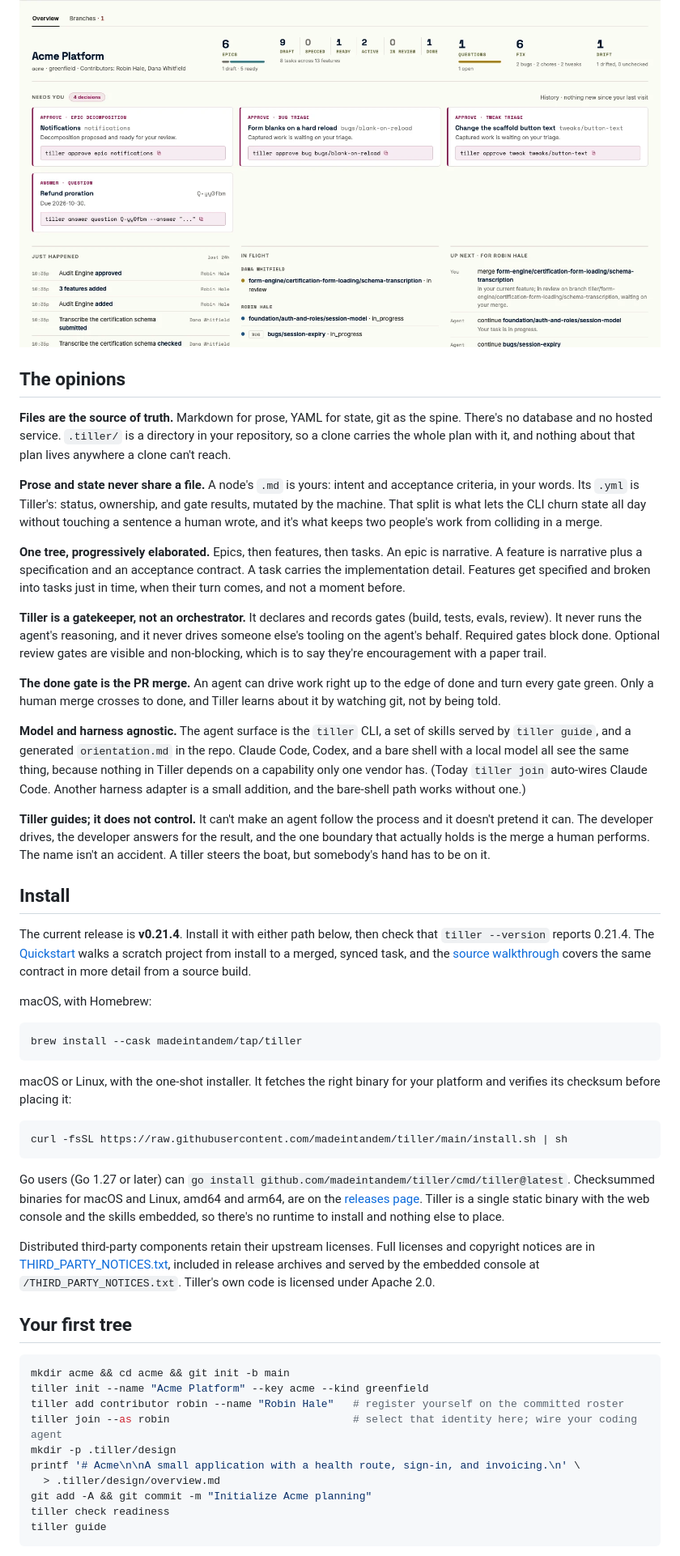
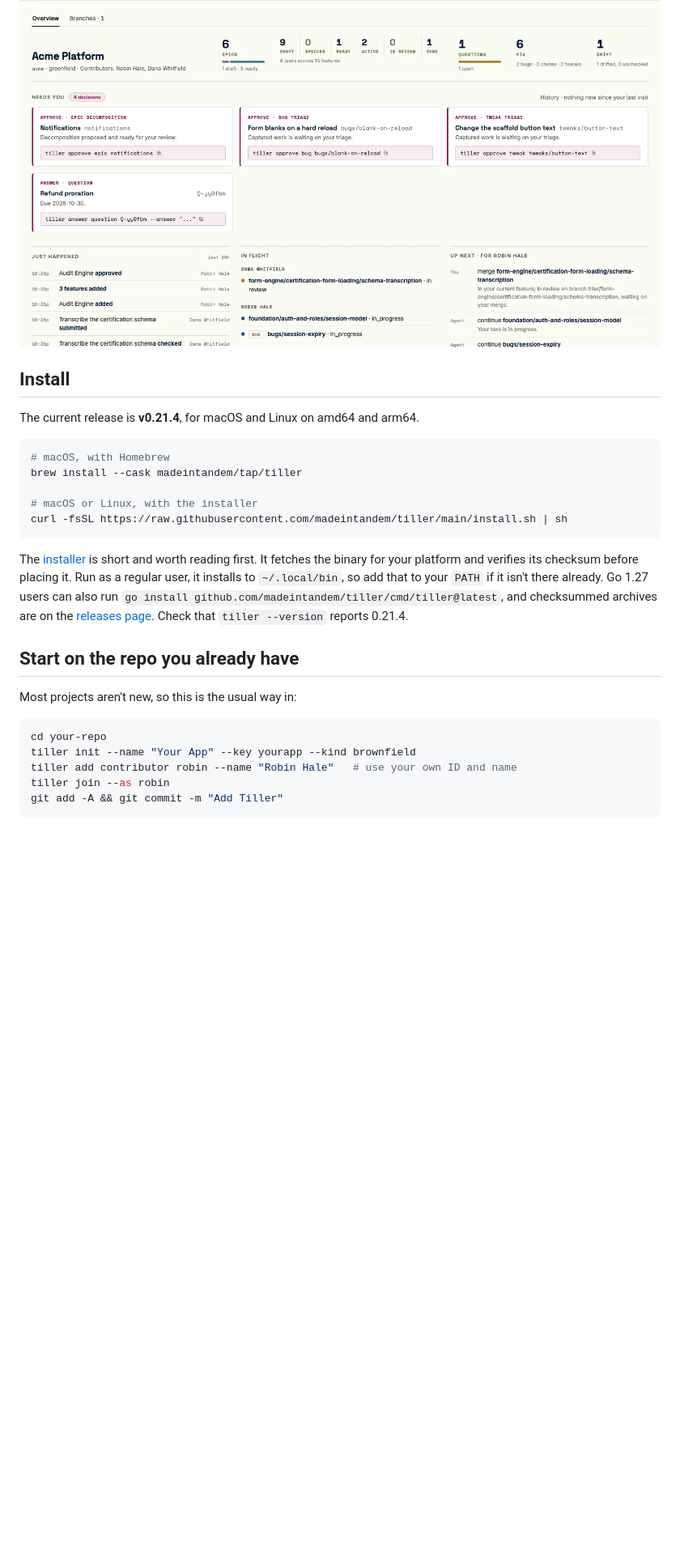
Before and after one commit to madeintandem/tiller, a Markdown page: README.md, the part around one of its changes. Shown at 81% size. GitHub-like rendering; blank space fills up the shorter version.

````diff
--- a/README.md
+++ b/README.md
@@ -16,95 +24,35 @@ the code it describes.
 
 ![The tiller console showing an Acme Platform project: its counts and drift, the decisions that need a human, work in flight, and what is next](docs/assets/console-home.png)
 
-## The opinions
-
-**Files are the source of truth.** Markdown for prose, YAML for state, git as
-the spine. There's no database and no hosted service. `.tiller/` is a
-directory in your repository, so a clone carries the whole plan with it, and
-nothing about that plan lives anywhere a clone can't reach.
-
-**Prose and state never share a file.** A node's `.md` is yours: intent and
-acceptance criteria, in your words. Its `.yml` is Tiller's: status,
-ownership, and gate results, mutated by the machine. That split is what lets
-the CLI churn state all day without touching a sentence a human wrote, and
-it's what keeps two people's work from colliding in a merge.
-
-**One tree, progressively elaborated.** Epics, then features, then tasks. An
-epic is narrative. A feature is narrative plus a specification and an
-acceptance contract. A task carries the implementation detail. Features get
-specified and broken into tasks just in time, when their turn comes, and not
-a moment before.
-
-**Tiller is a gatekeeper, not an orchestrator.** It declares and records gates
-(build, tests, evals, review). It never runs the agent's reasoning, and it
-never drives someone else's tooling on the agent's behalf. Required gates
-block done. Optional review gates are visible and non-blocking, which is to
-say they're encouragement with a paper trail.
-
-**The done gate is the PR merge.** An agent can drive work right up to the
-edge of done and turn every gate green. Only a human merge crosses to done,
-and Tiller learns about it by watching git, not by being told.
-
-**Model and harness agnostic.** The agent surface is the `tiller` CLI, a set
-of skills served by `tiller guide`, and a generated `orientation.md` in the
-repo. Claude Code, Codex, and a bare shell with a local model all see the
-same thing, because nothing in Tiller depends on a capability only one vendor
-has. (Today `tiller join` auto-wires Claude Code. Another harness adapter is a
-small addition, and the bare-shell path works without one.)
-
-**Tiller guides; it does not control.** It can't make an agent follow the
-process and it doesn't pretend it can. The developer drives, the developer
-answers for the result, and the one boundary that actually holds is the merge
-a human performs. The name isn't an accident. A tiller steers the boat, but
-somebody's hand has to be on it.
-
 ## Install
 
-The current release is **v0.21.4**. Install it with either path below, then
-check that `tiller --version` reports 0.21.4. The
-[Quickstart](https://madeintandem.github.io/tiller/quickstart/) walks a
-scratch project from install to a merged, synced task, and the
-[source walkthrough](https://madeintandem.github.io/tiller/source-quickstart/)
-covers the same contract in more detail from a source build.
-
-macOS, with Homebrew:
+The current release is **v0.21.4**, for macOS and Linux on amd64 and arm64.
 
 ```sh
+# macOS, with Homebrew
 brew install --cask madeintandem/tap/tiller
-```
 
-macOS or Linux, with the one-shot installer. It fetches the right binary for
-your platform and verifies its checksum before placing it:
-
-```sh
+# macOS or Linux, with the installer
 curl -fsSL https://raw.githubusercontent.com/madeintandem/tiller/main/install.sh | sh
 ```
 
-Go users (Go 1.27 or later) can
-`go install github.com/madeintandem/tiller/cmd/tiller@latest`.
-Checksummed binaries for macOS and Linux, amd64 and arm64, are on the
-[releases page](https://github.com/madeintandem/tiller/releases). Tiller is a
-single static binary with the web console and the skills embedded, so there's
-no runtime to install and nothing else to place.
+The [installer](./install.sh) is short and worth reading first. It fetches the
+binary for your platform and verifies its checksum before placing it. Run as
+a regular user, it installs to `~/.local/bin`, so add that to your `PATH` if
+it isn't there already. Go 1.27 users can also run
+`go install github.com/madeintandem/tiller/cmd/tiller@latest`, and checksummed
+archives are on the [releases page](https://github.com/madeintandem/tiller/releases).
+Check that `tiller --version` reports 0.21.4.
 
-Distributed third-party components retain their upstream licenses. Full
-licenses and copyright notices are in
-[THIRD_PARTY_NOTICES.txt](./THIRD_PARTY_NOTICES.txt), included in release
-archives and served by the embedded console at `/THIRD_PARTY_NOTICES.txt`.
-Tiller's own code is licensed under Apache 2.0.
+## Start on the repo you already have
 
-## Your first tree
+Most projects aren't new, so this is the usual way in:
 
 ```sh
-mkdir acme && cd acme && git init -b main
-tiller init --name "Acme Platform" --key acme --kind greenfield
-tiller add contributor robin --name "Robin Hale"   # register yourself on the committed roster
-tiller join --as robin                             # select that identity here; wire your coding agent
-mkdir -p .tiller/design
-printf '# Acme\n\nA small application with a health route, sign-in, and invoicing.\n' \
-  > .tiller/design/overview.md
-git add -A && git commit -m "Initialize Acme planning"
-tiller check readiness
-tiller guide
+cd your-repo
+tiller init --name "Your App" --key yourapp --kind brownfield
+tiller add contributor robin --name "Robin Hale"   # use your own ID and name
+tiller join --as robin
+git add -A && git commit -m "Add Tiller"
 ```
 
````
Also changed, not shown: other parts of README.md (+102 -146 lines).
